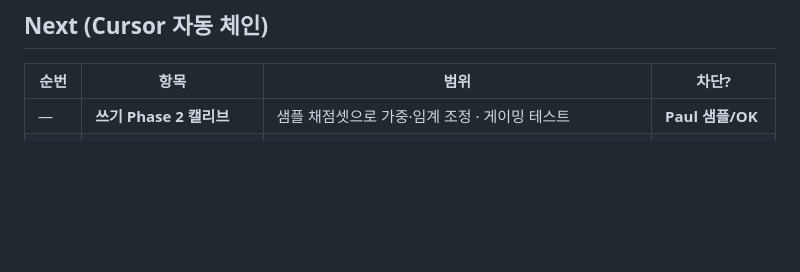
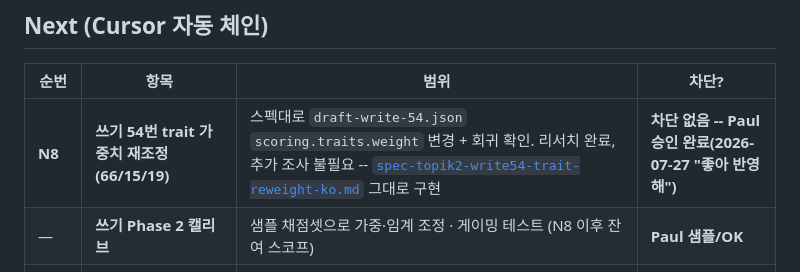
Before and after one commit to wensonjabi-p/paul-intro, a Markdown page: docs/cursor-work-queue-ko.md, the part around the change. Rendered like a GitHub page; blank space fills up the shorter version.

```diff
--- a/docs/cursor-work-queue-ko.md
+++ b/docs/cursor-work-queue-ko.md
@@ -567,7 +567,8 @@
 
 | 순번 | 항목 | 범위 | 차단? |
 |------|------|------|-------|
-| — | **쓰기 Phase 2 캘리브** | 샘플 채점셋으로 가중·임계 조정 · 게이밍 테스트 | **Paul 샘플/OK** |
+| **N8** | **쓰기 54번 trait 가중치 재조정 (66/15/19)** | 스펙대로 `draft-write-54.json` `scoring.traits.weight` 변경 + 회귀 확인. 리서치 완료, 추가 조사 불필요 -- [`spec-topik2-write54-trait-reweight-ko.md`](spec-topik2-write54-trait-reweight-ko.md) 그대로 구현 | **차단 없음 -- Paul 승인 완료(2026-07-27 "좋아 반영해")** |
+| — | **쓰기 Phase 2 캘리브** | 샘플 채점셋으로 가중·임계 조정 · 게이밍 테스트 (N8 이후 잔여 스코프) | **Paul 샘플/OK** |
 | **N7b** | **12자음 Canva→SVG (글자별)** | Paul PNG → 추적·`_check` | **Paul Canva 게이트** |
 | — | **Stop** | Lemon 전 정지 · commit/push는 Paul 요청 전 정지 · Vercel 프로젝트 생성은 Paul | **차단** |
 
```
Also changed, not shown: docs/DAILY-LOG.md (+8 -0 lines), docs/spec-topik2-write54-trait-reweight-ko.md (added, +65 -0 lines).
